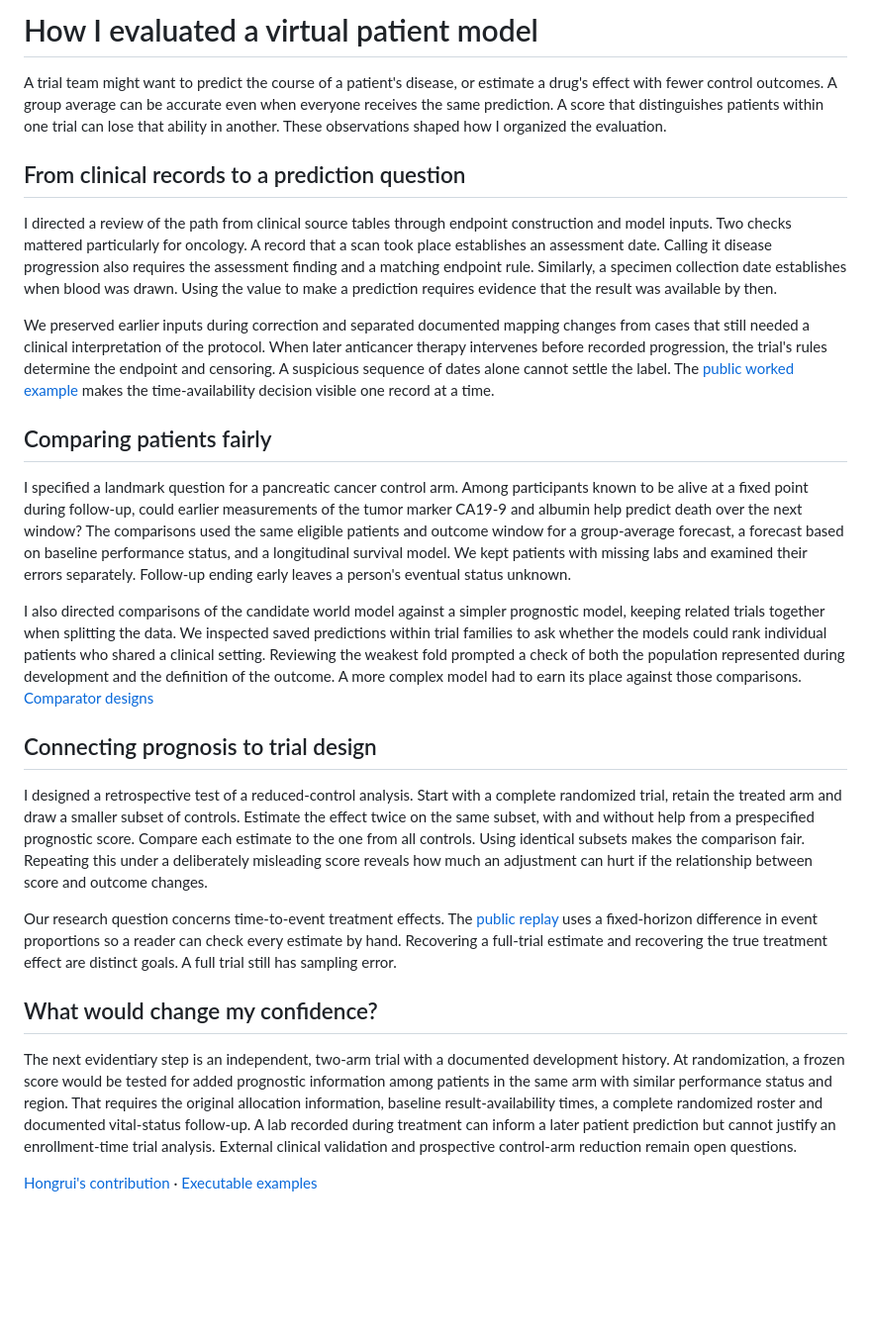
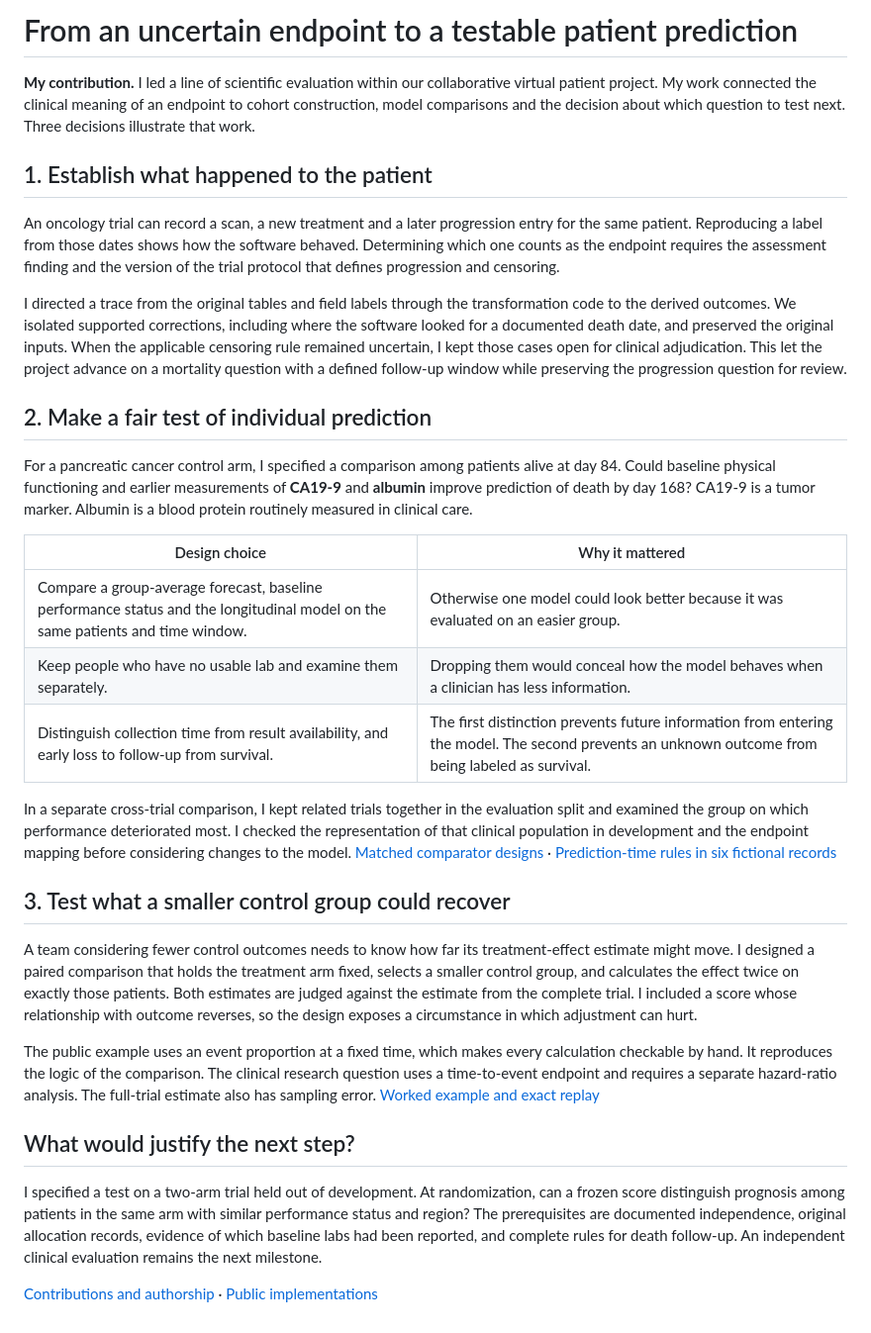
Before and after one commit to rayliulhr/clinical-trial-model-evaluation, a Markdown page: docs/PROJECT.md, the part around the change. Shown at 99% size. GitHub-like rendering; blank space fills up the shorter version.

```diff
--- a/docs/PROJECT.md
+++ b/docs/PROJECT.md
@@ -1,27 +1,33 @@
-# How I evaluated a virtual patient model
+# From an uncertain endpoint to a testable patient prediction
 
-A trial team might want to predict the course of a patient's disease, or estimate a drug's effect with fewer control outcomes. A group average can be accurate even when everyone receives the same prediction. A score that distinguishes patients within one trial can lose that ability in another. These observations shaped how I organized the evaluation.
+**My contribution.** I led a line of scientific evaluation within our collaborative virtual patient project. My work connected the clinical meaning of an endpoint to cohort construction, model comparisons and the decision about which question to test next. Three decisions illustrate that work.
 
-## From clinical records to a prediction question
+## 1. Establish what happened to the patient
 
-I directed a review of the path from clinical source tables through endpoint construction and model inputs. Two checks mattered particularly for oncology. A record that a scan took place establishes an assessment date. Calling it disease progression also requires the assessment finding and a matching endpoint rule. Similarly, a specimen collection date establishes when blood was drawn. Using the value to make a prediction requires evidence that the result was available by then.
+An oncology trial can record a scan, a new treatment and a later progression entry for the same patient. Reproducing a label from those dates shows how the software behaved. Determining which one counts as the endpoint requires the assessment finding and the version of the trial protocol that defines progression and censoring.
 
-We preserved earlier inputs during correction and separated documented mapping changes from cases that still needed a clinical interpretation of the protocol. When later anticancer therapy intervenes before recorded progression, the trial's rules determine the endpoint and censoring. A suspicious sequence of dates alone cannot settle the label. The [public worked example](../examples/WORKED_EXAMPLES.md#which-lab-was-available) makes the time-availability decision visible one record at a time.
+I directed a trace from the original tables and field labels through the transformation code to the derived outcomes. We isolated supported corrections, including where the software looked for a documented death date, and preserved the original inputs. When the applicable censoring rule remained uncertain, I kept those cases open for clinical adjudication. This let the project advance on a mortality question with a defined follow-up window while preserving the progression question for review.
 
-## Comparing patients fairly
+## 2. Make a fair test of individual prediction
 
-I specified a landmark question for a pancreatic cancer control arm. Among participants known to be alive at a fixed point during follow-up, could earlier measurements of the tumor marker CA19-9 and albumin help predict death over the next window? The comparisons used the same eligible patients and outcome window for a group-average forecast, a forecast based on baseline performance status, and a longitudinal survival model. We kept patients with missing labs and examined their errors separately. Follow-up ending early leaves a person's eventual status unknown.
+For a pancreatic cancer control arm, I specified a comparison among patients alive at day 84. Could baseline physical functioning and earlier measurements of **CA19-9** and **albumin** improve prediction of death by day 168? CA19-9 is a tumor marker. Albumin is a blood protein routinely measured in clinical care.
 
-I also directed comparisons of the candidate world model against a simpler prognostic model, keeping related trials together when splitting the data. We inspected saved predictions within trial families to ask whether the models could rank individual patients who shared a clinical setting. Reviewing the weakest fold prompted a check of both the population represented during development and the definition of the outcome. A more complex model had to earn its place against those comparisons. [Comparator designs](BASELINES.md)
+| Design choice | Why it mattered |
+|---|---|
+| Compare a group-average forecast, baseline performance status and the longitudinal model on the same patients and time window. | Otherwise one model could look better because it was evaluated on an easier group. |
+| Keep people who have no usable lab and examine them separately. | Dropping them would conceal how the model behaves when a clinician has less information. |
+| Distinguish collection time from result availability, and early loss to follow-up from survival. | The first distinction prevents future information from entering the model. The second prevents an unknown outcome from being labeled as survival. |
 
-## Connecting prognosis to trial design
+In a separate cross-trial comparison, I kept related trials together in the evaluation split and examined the group on which performance deteriorated most. I checked the representation of that clinical population in development and the endpoint mapping before considering changes to the model. [Matched comparator designs](BASELINES.md) · [Prediction-time rules in six fictional records](../examples/WORKED_EXAMPLES.md#which-lab-was-available)
 
-I designed a retrospective test of a reduced-control analysis. Start with a complete randomized trial, retain the treated arm and draw a smaller subset of controls. Estimate the effect twice on the same subset, with and without help from a prespecified prognostic score. Compare each estimate to the one from all controls. Using identical subsets makes the comparison fair. Repeating this under a deliberately misleading score reveals how much an adjustment can hurt if the relationship between score and outcome changes.
+## 3. Test what a smaller control group could recover
 
-Our research question concerns time-to-event treatment effects. The [public replay](../examples/WORKED_EXAMPLES.md#what-happens-with-fewer-controls) uses a fixed-horizon difference in event proportions so a reader can check every estimate by hand. Recovering a full-trial estimate and recovering the true treatment effect are distinct goals. A full trial still has sampling error.
+A team considering fewer control outcomes needs to know how far its treatment-effect estimate might move. I designed a paired comparison that holds the treatment arm fixed, selects a smaller control group, and calculates the effect twice on exactly those patients. Both estimates are judged against the estimate from the complete trial. I included a score whose relationship with outcome reverses, so the design exposes a circumstance in which adjustment can hurt.
 
-## What would change my confidence?
+The public example uses an event proportion at a fixed time, which makes every calculation checkable by hand. It reproduces the logic of the comparison. The clinical research question uses a time-to-event endpoint and requires a separate hazard-ratio analysis. The full-trial estimate also has sampling error. [Worked example and exact replay](../examples/WORKED_EXAMPLES.md#what-happens-with-fewer-controls)
 
-The next evidentiary step is an independent, two-arm trial with a documented development history. At randomization, a frozen score would be tested for added prognostic information among patients in the same arm with similar performance status and region. That requires the original allocation information, baseline result-availability times, a complete randomized roster and documented vital-status follow-up. A lab recorded during treatment can inform a later patient prediction but cannot justify an enrollment-time trial analysis. External clinical validation and prospective control-arm reduction remain open questions.
+## What would justify the next step?
 
-[Hongrui's contribution](CONTRIBUTIONS.md) · [Executable examples](../README.md#three-examples-you-can-inspect)
+I specified a test on a two-arm trial held out of development. At randomization, can a frozen score distinguish prognosis among patients in the same arm with similar performance status and region? The prerequisites are documented independence, original allocation records, evidence of which baseline labs had been reported, and complete rules for death follow-up. An independent clinical evaluation remains the next milestone.
+
+[Contributions and authorship](CONTRIBUTIONS.md) · [Public implementations](../README.md#three-examples-you-can-inspect)
```
Also changed, not shown: README.md (+16 -16 lines), examples/WORKED_EXAMPLES.md (+2 -0 lines), examples/control-error.png (added), 2 other files.
